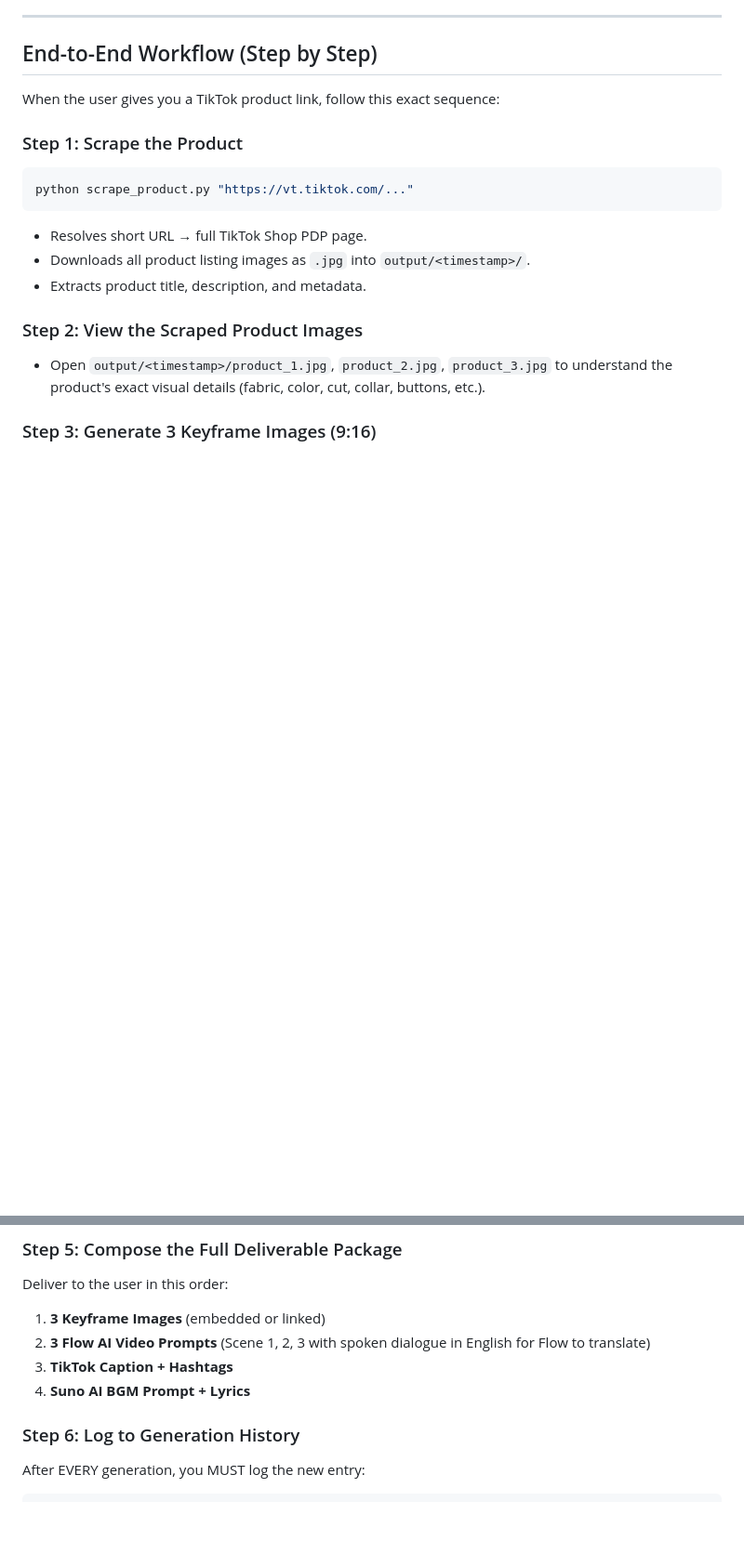
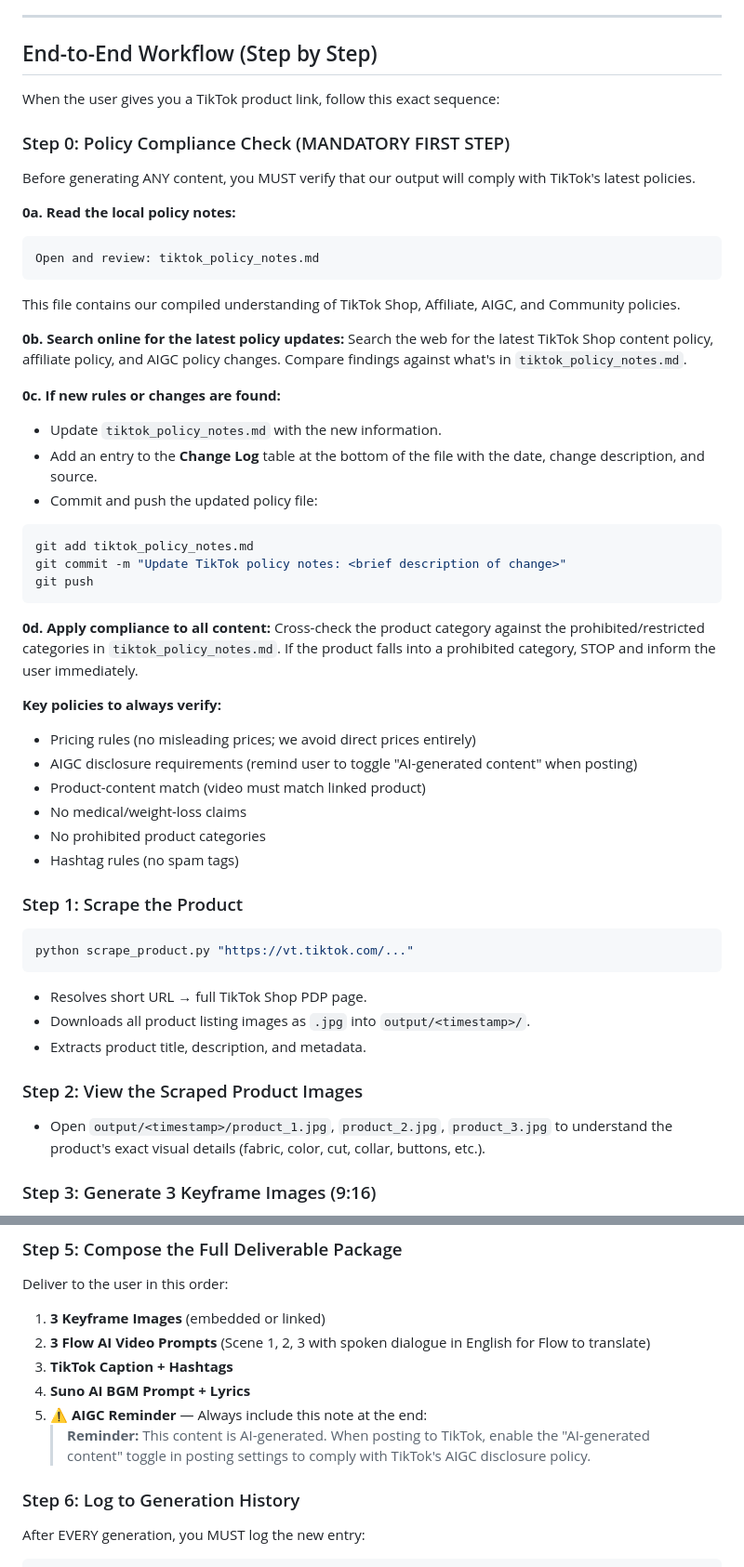
Before and after one commit to syarief02/gemini-flow, a Markdown page: AGENTS.md, 2 parts joined by grey strips. Shown at 93% size. Drawn GitHub-style; blank space fills up the shorter version.

Commit message:
Add TikTok policy compliance system: tiktok_policy_notes.md tracker + Step 0 policy check in AGENTS.md workflow

````diff
--- a/AGENTS.md
+++ b/AGENTS.md
@@ -18,6 +18,42 @@ Given a single TikTok Shop product URL, the pipeline produces:
 ## End-to-End Workflow (Step by Step)
 
 When the user gives you a TikTok product link, follow this exact sequence:
+
+### Step 0: Policy Compliance Check (MANDATORY FIRST STEP)
+
+Before generating ANY content, you MUST verify that our output will comply with TikTok's latest policies.
+
+**0a. Read the local policy notes:**
+```
+Open and review: tiktok_policy_notes.md
+```
+This file contains our compiled understanding of TikTok Shop, Affiliate, AIGC, and Community policies.
+
+**0b. Search online for the latest policy updates:**
+Search the web for the latest TikTok Shop content policy, affiliate policy, and AIGC policy changes.
+Compare findings against what's in `tiktok_policy_notes.md`.
+
+**0c. If new rules or changes are found:**
+- Update `tiktok_policy_notes.md` with the new information.
+- Add an entry to the **Change Log** table at the bottom of the file with the date, change description, and source.
+- Commit and push the updated policy file:
+```bash
+git add tiktok_policy_notes.md
+git commit -m "Update TikTok policy notes: <brief description of change>"
+git push
+```
+
+**0d. Apply compliance to all content:**
+Cross-check the product category against the prohibited/restricted categories in `tiktok_policy_notes.md`.
+If the product falls into a prohibited category, STOP and inform the user immediately.
+
+**Key policies to always verify:**
+- Pricing rules (no misleading prices; we avoid direct prices entirely)
+- AIGC disclosure requirements (remind user to toggle "AI-generated content" when posting)
+- Product-content match (video must match linked product)
+- No medical/weight-loss claims
+- No prohibited product categories
+- Hashtag rules (no spam tags)
 
 ### Step 1: Scrape the Product
 ```bash
@@ -57,6 +93,8 @@ Deliver to the user in this order:
 2. **3 Flow AI Video Prompts** (Scene 1, 2, 3 with spoken dialogue in English for Flow to translate)
 3. **TikTok Caption + Hashtags**
 4. **Suno AI BGM Prompt + Lyrics**
+5. **⚠️ AIGC Reminder** — Always include this note at the end:
+   > **Reminder:** This content is AI-generated. When posting to TikTok, enable the "AI-generated content" toggle in posting settings to comply with TikTok's AIGC disclosure policy.
 
 ### Step 6: Log to Generation History
 After EVERY generation, you MUST log the new entry:
````
Also changed, not shown: other parts of AGENTS.md (+23 -1 lines), tiktok_policy_notes.md (added, +121 -0 lines).
